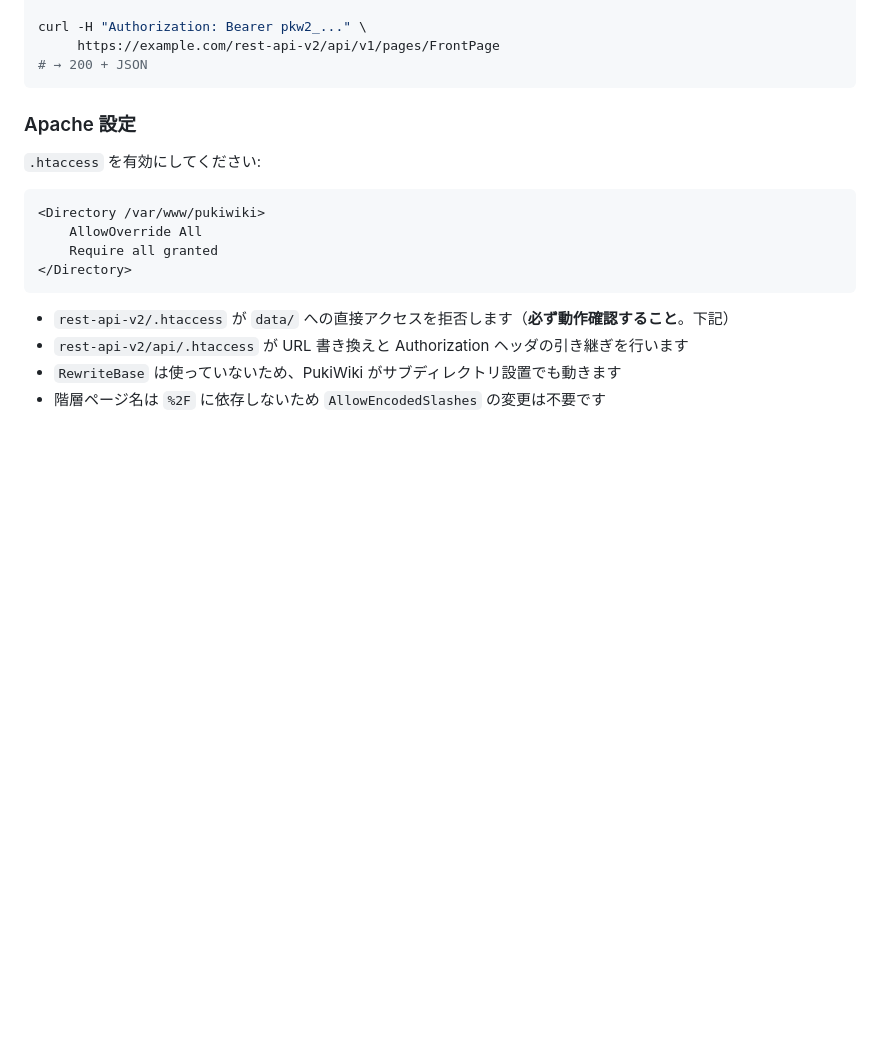
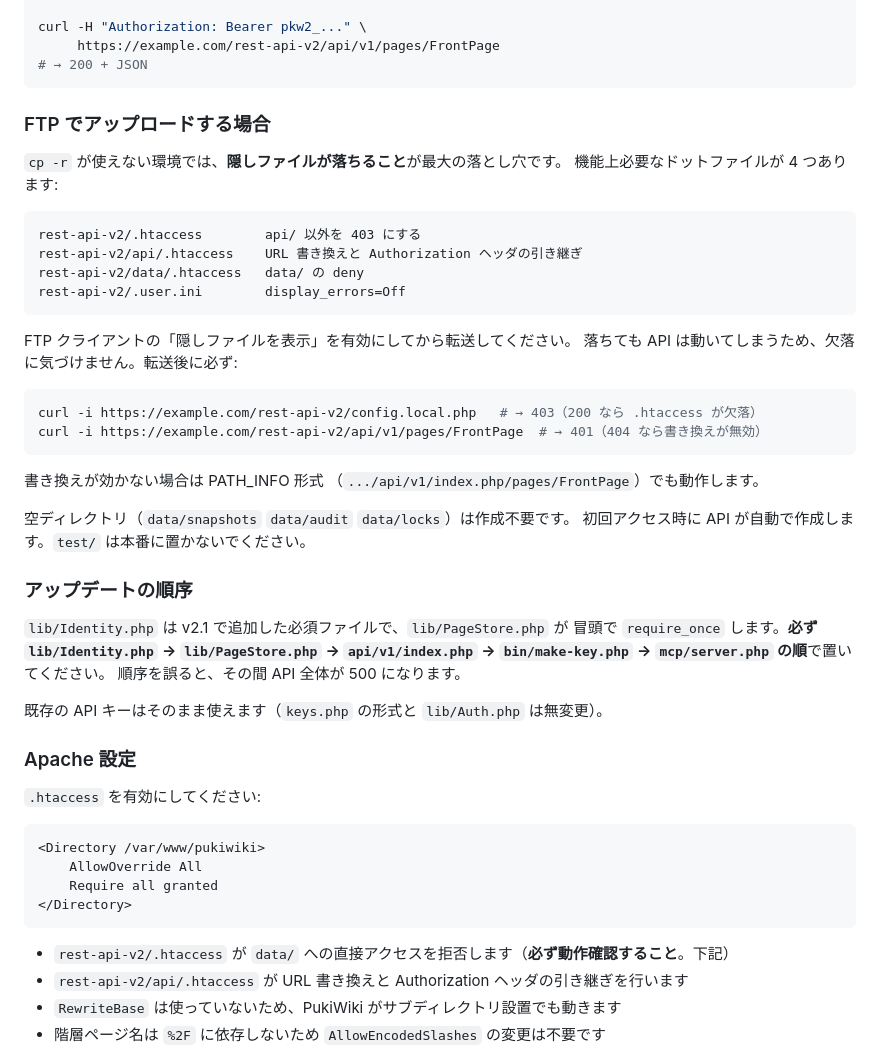
Before and after one commit to m0370/pukiwiki154_RESTAPI, a Markdown page: rest-api-v2/docs/setup.md, the part around the change. Drawn GitHub-style; blank space fills up the shorter version.

````diff
--- a/rest-api-v2/docs/setup.md
+++ b/rest-api-v2/docs/setup.md
@@ -61,6 +61,41 @@ curl -H "Authorization: Bearer pkw2_..." \
      https://example.com/rest-api-v2/api/v1/pages/FrontPage
 # → 200 + JSON
 ```
+
+### FTP でアップロードする場合
+
+`cp -r` が使えない環境では、**隠しファイルが落ちること**が最大の落とし穴です。
+機能上必要なドットファイルが 4 つあります:
+
+```
+rest-api-v2/.htaccess        api/ 以外を 403 にする
+rest-api-v2/api/.htaccess    URL 書き換えと Authorization ヘッダの引き継ぎ
+rest-api-v2/data/.htaccess   data/ の deny
+rest-api-v2/.user.ini        display_errors=Off
+```
+
+FTP クライアントの「隠しファイルを表示」を有効にしてから転送してください。
+落ちても API は動いてしまうため、欠落に気づけません。転送後に必ず:
+
+```bash
+curl -i https://example.com/rest-api-v2/config.local.php   # → 403（200 なら .htaccess が欠落）
+curl -i https://example.com/rest-api-v2/api/v1/pages/FrontPage  # → 401（404 なら書き換えが無効）
+```
+
+書き換えが効かない場合は PATH_INFO 形式
+（`.../api/v1/index.php/pages/FrontPage`）でも動作します。
+
+空ディレクトリ（`data/snapshots` `data/audit` `data/locks`）は作成不要です。
+初回アクセス時に API が自動で作成します。`test/` は本番に置かないでください。
+
+### アップデートの順序
+
+`lib/Identity.php` は v2.1 で追加した必須ファイルで、`lib/PageStore.php` が
+冒頭で `require_once` します。**必ず `lib/Identity.php` → `lib/PageStore.php` →
+`api/v1/index.php` → `bin/make-key.php` → `mcp/server.php` の順**で置いてください。
+順序を誤ると、その間 API 全体が 500 になります。
+
+既存の API キーはそのまま使えます（`keys.php` の形式と `lib/Auth.php` は無変更）。
 
 ### Apache 設定
 
````
Also changed, not shown: README.md (+62 -0 lines).
